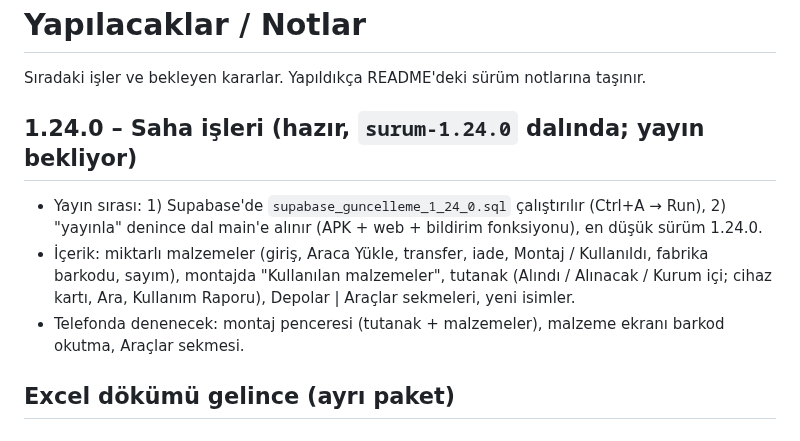
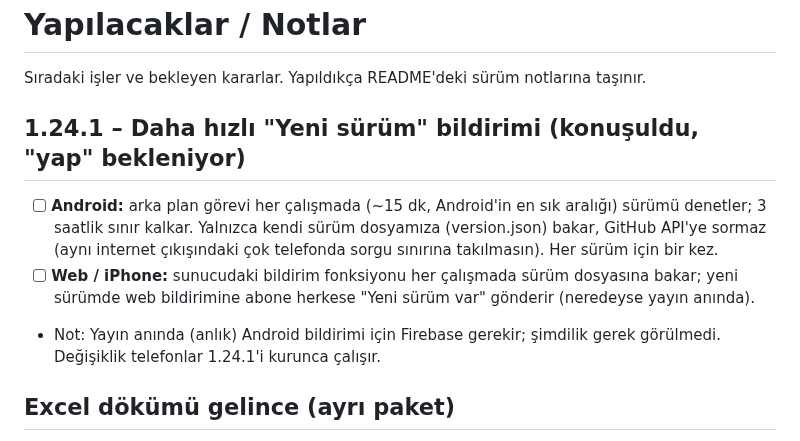
Before and after one commit to Seyfettin7910/DEPO-APP, a Markdown page: YAPILACAKLAR.md, the part around the change. Rendered like a GitHub page.

Commit message:
Yapılacaklar: 1.24.1 yeni sürüm bildirimi notu [skip ci]
Co-Authored-By: Claude Opus 5.5 <noreply@anthropic.com>
Claude-Session: https://claude.ai/code/session_013wwrZpJ26x4AyMRRvWJ3zn

```diff
--- a/YAPILACAKLAR.md
+++ b/YAPILACAKLAR.md
@@ -2,10 +2,10 @@
 
 Sıradaki işler ve bekleyen kararlar. Yapıldıkça README'deki sürüm notlarına taşınır.
 
-## 1.24.0 – Saha işleri (hazır, `surum-1.24.0` dalında; yayın bekliyor)
-- Yayın sırası: 1) Supabase'de `supabase_guncelleme_1_24_0.sql` çalıştırılır (Ctrl+A → Run), 2) "yayınla" denince dal main'e alınır (APK + web + bildirim fonksiyonu), en düşük sürüm 1.24.0.
-- İçerik: miktarlı malzemeler (giriş, Araca Yükle, transfer, iade, Montaj / Kullanıldı, fabrika barkodu, sayım), montajda "Kullanılan malzemeler", tutanak (Alındı / Alınacak / Kurum içi; cihaz kartı, Ara, Kullanım Raporu), Depolar | Araçlar sekmeleri, yeni isimler.
-- Telefonda denenecek: montaj penceresi (tutanak + malzemeler), malzeme ekranı barkod okutma, Araçlar sekmesi.
+## 1.24.1 – Daha hızlı "Yeni sürüm" bildirimi (konuşuldu, "yap" bekleniyor)
+- [ ] **Android:** arka plan görevi her çalışmada (~15 dk, Android'in en sık aralığı) sürümü denetler; 3 saatlik sınır kalkar. Yalnızca kendi sürüm dosyamıza (version.json) bakar, GitHub API'ye sormaz (aynı internet çıkışındaki çok telefonda sorgu sınırına takılmasın). Her sürüm için bir kez.
+- [ ] **Web / iPhone:** sunucudaki bildirim fonksiyonu her çalışmada sürüm dosyasına bakar; yeni sürümde web bildirimine abone herkese "Yeni sürüm var" gönderir (neredeyse yayın anında).
+- Not: Yayın anında (anlık) Android bildirimi için Firebase gerekir; şimdilik gerek görülmedi. Değişiklik telefonlar 1.24.1'i kurunca çalışır.
 
 ## Excel dökümü gelince (ayrı paket)
 - [ ] **Excel'den aktarım** (Kamera biriminin demirbaş dökümü): döküm gelince sütun eşleştirmesi, seri nosu boş satırlar, konum (depo / montajlı), demirbaş sicil no kurum kodu olsun mu kararları.
```
